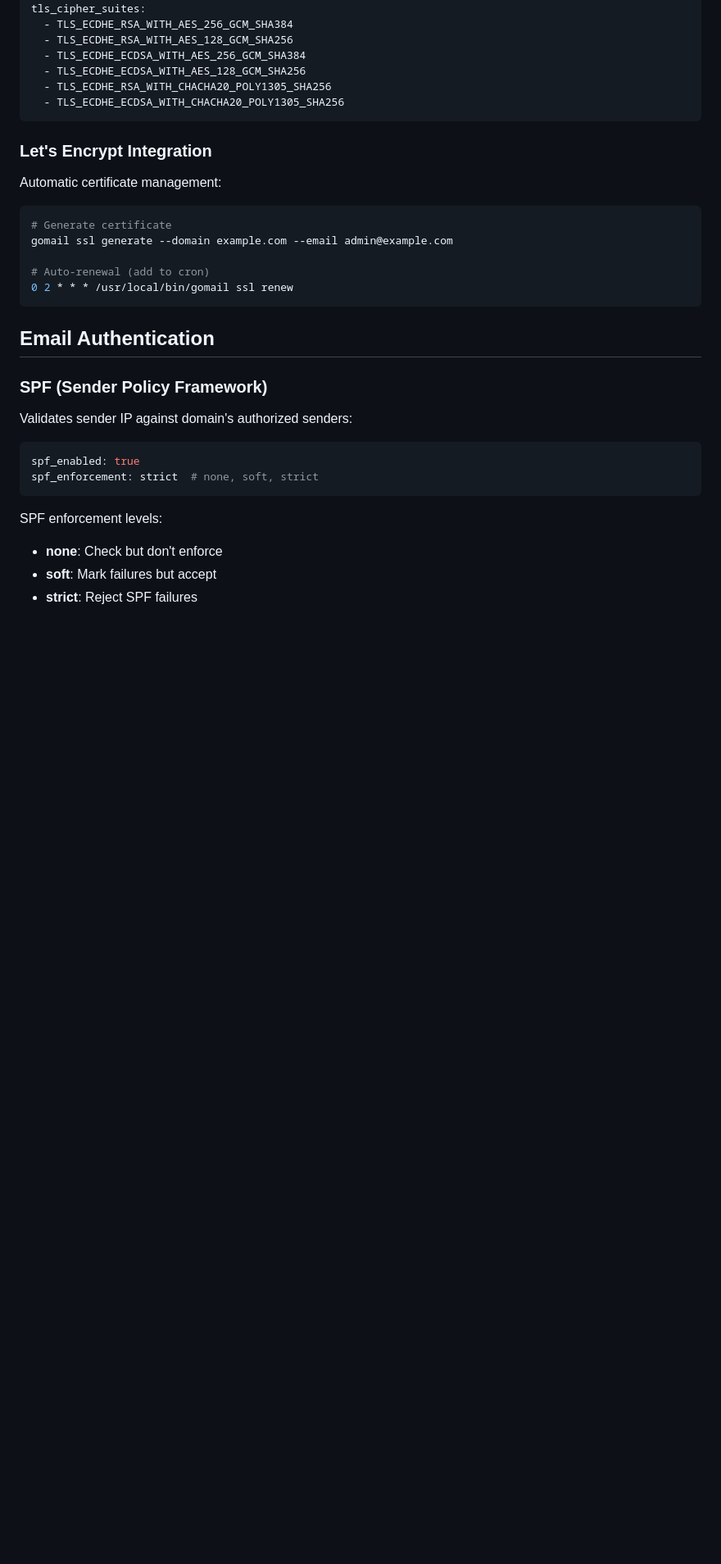
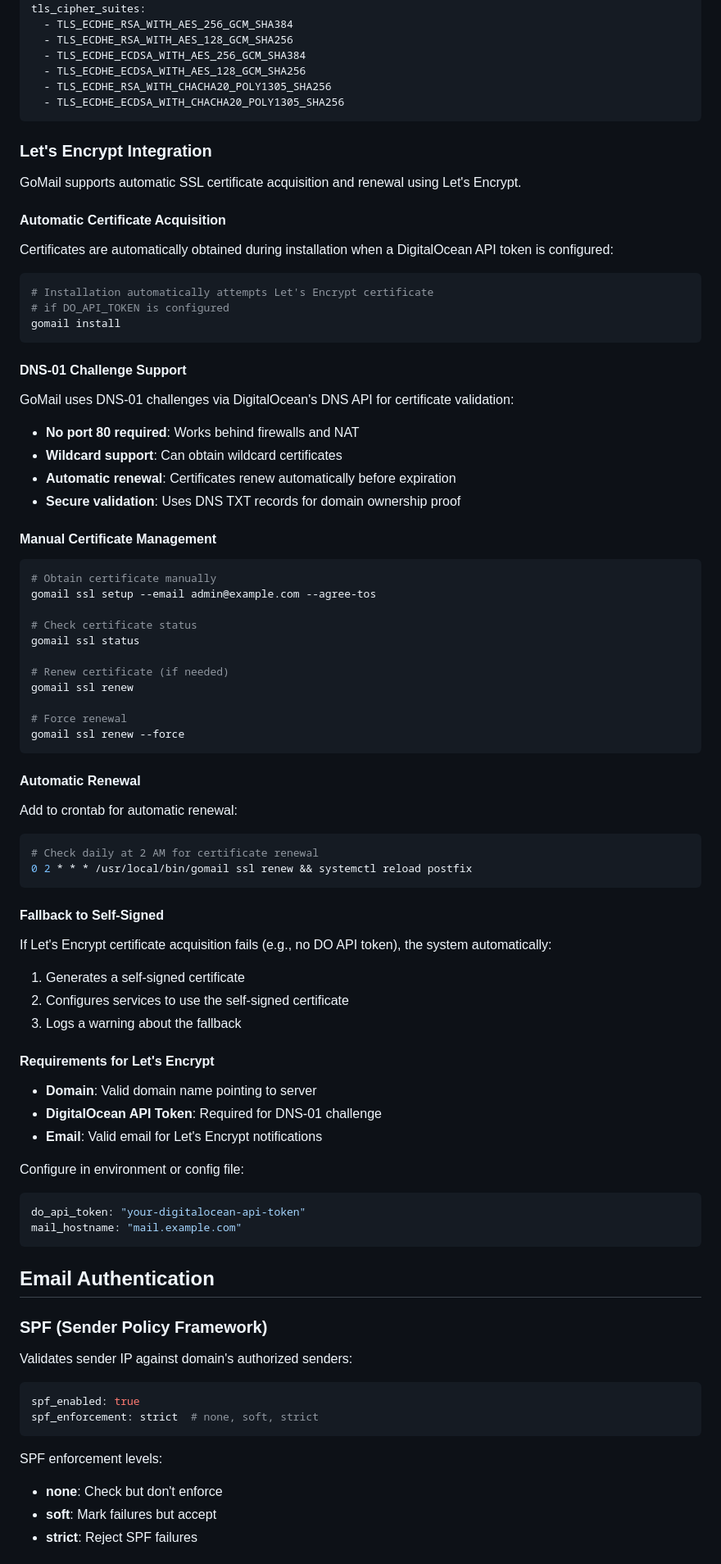
Before and after one commit to grumpyguvner/gomail, a Markdown page: docs/security.md, the part around the change. Shown at 82% size. Drawn GitHub-style; blank space fills up the shorter version.

````diff
--- a/docs/security.md
+++ b/docs/security.md
@@ -43,14 +43,67 @@ tls_cipher_suites:
 
 ### Let's Encrypt Integration
 
-Automatic certificate management:
+GoMail supports automatic SSL certificate acquisition and renewal using Let's Encrypt.
+
+#### Automatic Certificate Acquisition
+
+Certificates are automatically obtained during installation when a DigitalOcean API token is configured:
 
 ```bash
-# Generate certificate
-gomail ssl generate --domain example.com --email admin@example.com
+# Installation automatically attempts Let's Encrypt certificate
+# if DO_API_TOKEN is configured
+gomail install
+```
 
-# Auto-renewal (add to cron)
-0 2 * * * /usr/local/bin/gomail ssl renew
+#### DNS-01 Challenge Support
+
+GoMail uses DNS-01 challenges via DigitalOcean's DNS API for certificate validation:
+- **No port 80 required**: Works behind firewalls and NAT
+- **Wildcard support**: Can obtain wildcard certificates
+- **Automatic renewal**: Certificates renew automatically before expiration
+- **Secure validation**: Uses DNS TXT records for domain ownership proof
+
+#### Manual Certificate Management
+
+```bash
+# Obtain certificate manually
+gomail ssl setup --email admin@example.com --agree-tos
+
+# Check certificate status
+gomail ssl status
+
+# Renew certificate (if needed)
+gomail ssl renew
+
+# Force renewal
+gomail ssl renew --force
+```
+
+#### Automatic Renewal
+
+Add to crontab for automatic renewal:
+```bash
+# Check daily at 2 AM for certificate renewal
+0 2 * * * /usr/local/bin/gomail ssl renew && systemctl reload postfix
+```
+
+#### Fallback to Self-Signed
+
+If Let's Encrypt certificate acquisition fails (e.g., no DO API token), the system automatically:
+1. Generates a self-signed certificate
+2. Configures services to use the self-signed certificate
+3. Logs a warning about the fallback
+
+#### Requirements for Let's Encrypt
+
+- **Domain**: Valid domain name pointing to server
+- **DigitalOcean API Token**: Required for DNS-01 challenge
+- **Email**: Valid email for Let's Encrypt notifications
+
+Configure in environment or config file:
+```yaml
+do_api_token: "your-digitalocean-api-token"
+mail_hostname: "mail.example.com"
 ```
 
 ## Email Authentication
````
Also changed, not shown: docs/changelog.md (+16 -0 lines), docs/configuration.md (+26 -4 lines).
